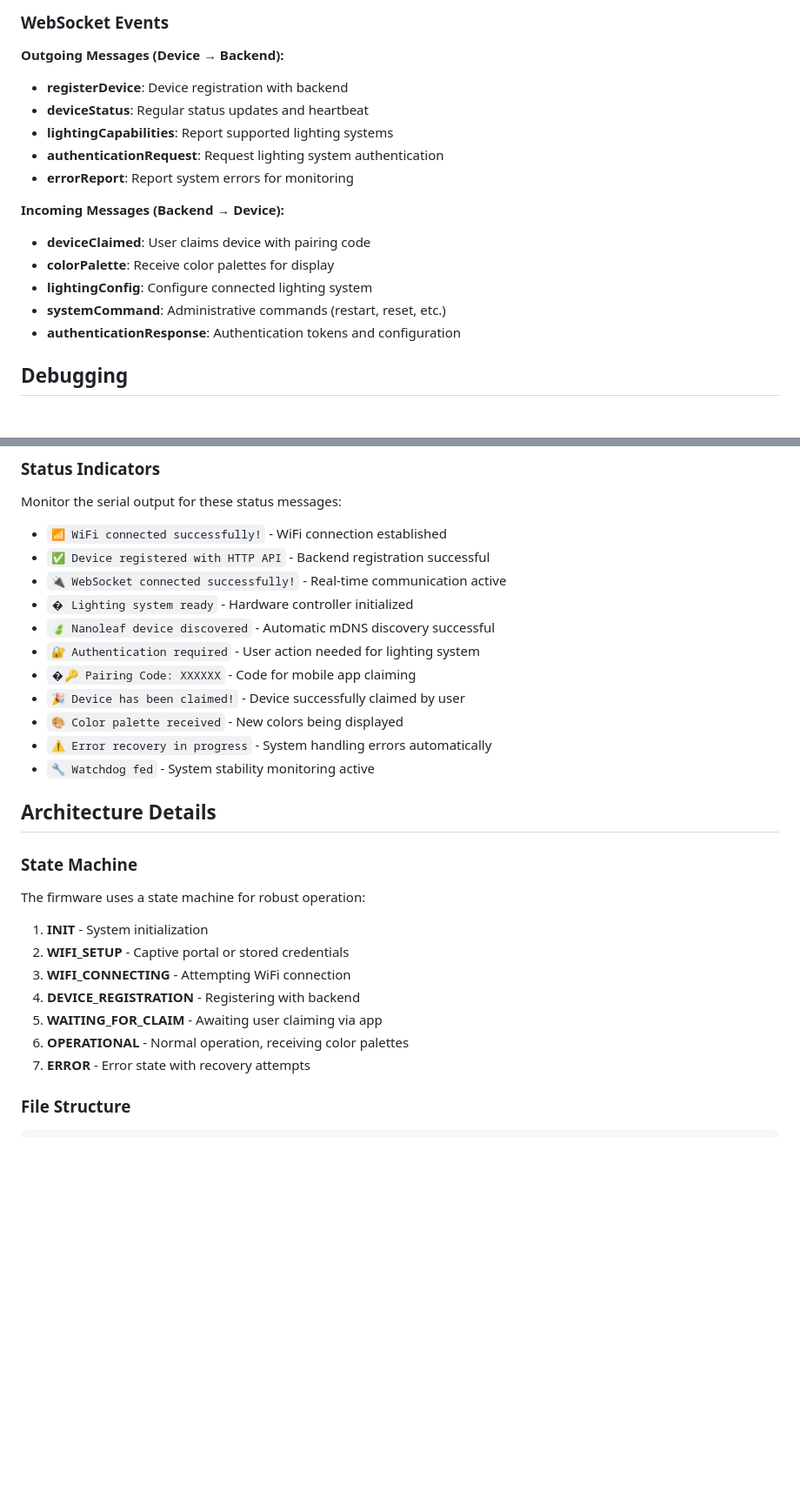
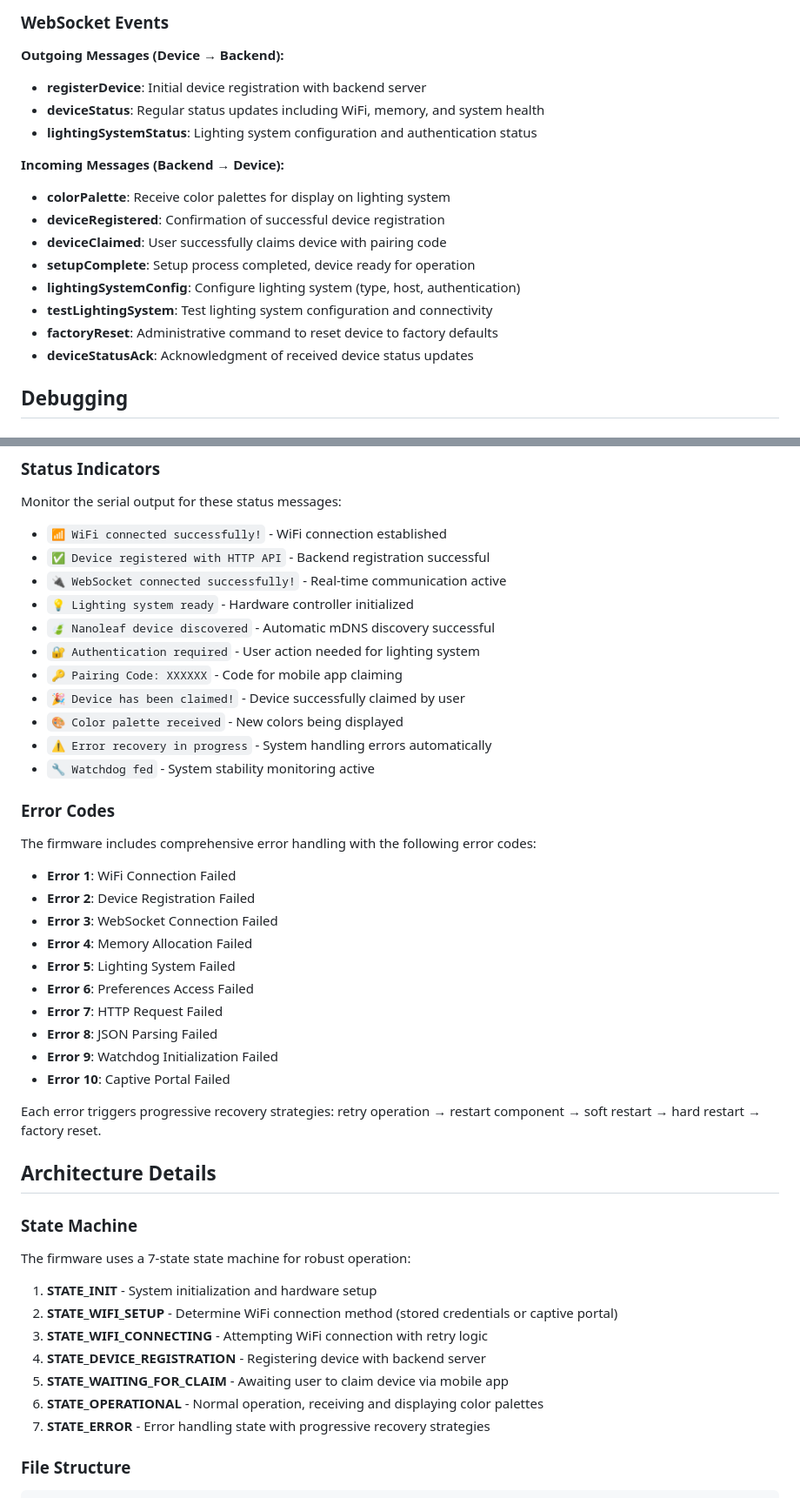
Before and after one commit to PalPalette/PalPalette-Controller, a Markdown page: README.md, 2 parts joined by grey strips. Shown: that part at 87% size. Rendered like a GitHub page; blank space fills up the shorter version.

Commit message:
New Readme

```diff
--- a/README.md
+++ b/README.md
@@ -148,19 +152,20 @@ POST http://server:3000/devices/register
 
 **Outgoing Messages (Device → Backend):**
 
-- **registerDevice**: Device registration with backend
-- **deviceStatus**: Regular status updates and heartbeat
-- **lightingCapabilities**: Report supported lighting systems
-- **authenticationRequest**: Request lighting system authentication
-- **errorReport**: Report system errors for monitoring
+- **registerDevice**: Initial device registration with backend server
+- **deviceStatus**: Regular status updates including WiFi, memory, and system health
+- **lightingSystemStatus**: Lighting system configuration and authentication status
 
 **Incoming Messages (Backend → Device):**
 
-- **deviceClaimed**: User claims device with pairing code
-- **colorPalette**: Receive color palettes for display
-- **lightingConfig**: Configure connected lighting system
-- **systemCommand**: Administrative commands (restart, reset, etc.)
-- **authenticationResponse**: Authentication tokens and configuration
+- **colorPalette**: Receive color palettes for display on lighting system
+- **deviceRegistered**: Confirmation of successful device registration
+- **deviceClaimed**: User successfully claims device with pairing code
+- **setupComplete**: Setup process completed, device ready for operation
+- **lightingSystemConfig**: Configure lighting system (type, host, authentication)
+- **testLightingSystem**: Test lighting system configuration and connectivity
+- **factoryReset**: Administrative command to reset device to factory defaults
+- **deviceStatusAck**: Acknowledgment of received device status updates
 
 ## Debugging
 
@@ -185,28 +190,45 @@ Monitor the serial output for these status messages:
 - `📶 WiFi connected successfully!` - WiFi connection established
 - `✅ Device registered with HTTP API` - Backend registration successful
 - `🔌 WebSocket connected successfully!` - Real-time communication active
-- `� Lighting system ready` - Hardware controller initialized
+- `💡 Lighting system ready` - Hardware controller initialized
 - `🍃 Nanoleaf device discovered` - Automatic mDNS discovery successful
 - `🔐 Authentication required` - User action needed for lighting system
-- `�🔑 Pairing Code: XXXXXX` - Code for mobile app claiming
+- `🔑 Pairing Code: XXXXXX` - Code for mobile app claiming
 - `🎉 Device has been claimed!` - Device successfully claimed by user
 - `🎨 Color palette received` - New colors being displayed
 - `⚠ Error recovery in progress` - System handling errors automatically
 - `🔧 Watchdog fed` - System stability monitoring active
 
+### Error Codes
+
+The firmware includes comprehensive error handling with the following error codes:
+
+- **Error 1**: WiFi Connection Failed
+- **Error 2**: Device Registration Failed
+- **Error 3**: WebSocket Connection Failed
+- **Error 4**: Memory Allocation Failed
+- **Error 5**: Lighting System Failed
+- **Error 6**: Preferences Access Failed
+- **Error 7**: HTTP Request Failed
+- **Error 8**: JSON Parsing Failed
+- **Error 9**: Watchdog Initialization Failed
+- **Error 10**: Captive Portal Failed
+
+Each error triggers progressive recovery strategies: retry operation → restart component → soft restart → hard restart → factory reset.
+
 ## Architecture Details
 
 ### State Machine
 
-The firmware uses a state machine for robust operation:
+The firmware uses a 7-state state machine for robust operation:
 
-1. **INIT** - System initialization
-2. **WIFI_SETUP** - Captive portal or stored credentials
-3. **WIFI_CONNECTING** - Attempting WiFi connection
-4. **DEVICE_REGISTRATION** - Registering with backend
-5. **WAITING_FOR_CLAIM** - Awaiting user claiming via app
-6. **OPERATIONAL** - Normal operation, receiving color palettes
-7. **ERROR** - Error state with recovery attempts
+1. **STATE_INIT** - System initialization and hardware setup
+2. **STATE_WIFI_SETUP** - Determine WiFi connection method (stored credentials or captive portal)
+3. **STATE_WIFI_CONNECTING** - Attempting WiFi connection with retry logic
+4. **STATE_DEVICE_REGISTRATION** - Registering device with backend server
+5. **STATE_WAITING_FOR_CLAIM** - Awaiting user to claim device via mobile app
+6. **STATE_OPERATIONAL** - Normal operation, receiving and displaying color palettes
+7. **STATE_ERROR** - Error handling state with progressive recovery strategies
 
 ### File Structure
 
```
Also changed, not shown: other parts of README.md (+40 -29 lines).
